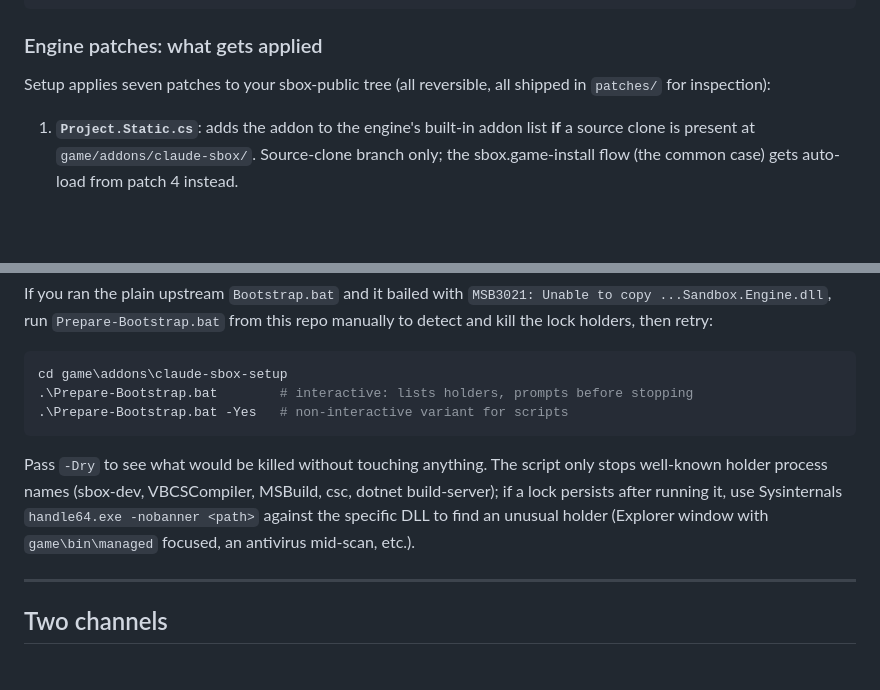
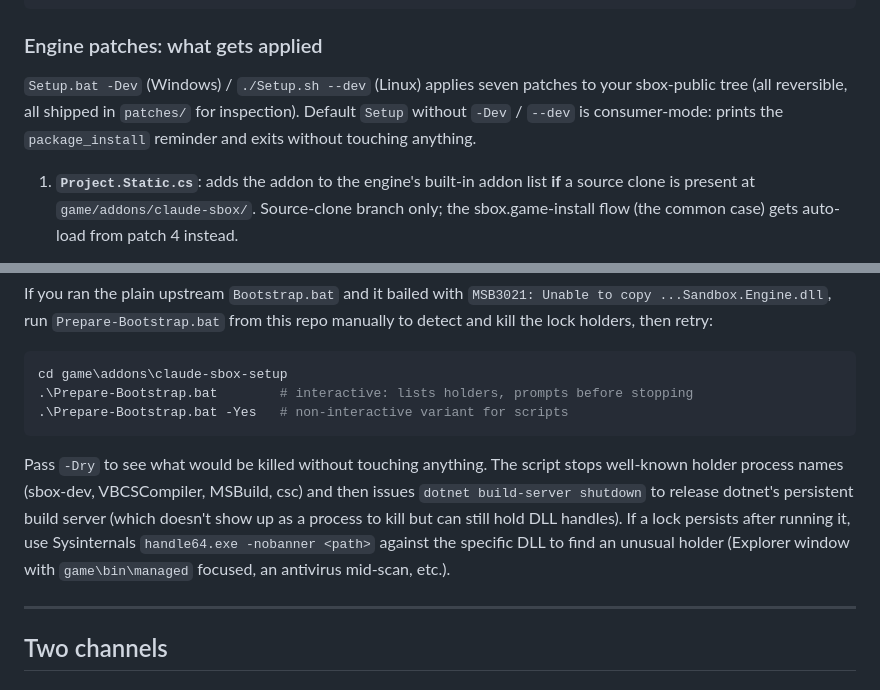
Before and after one commit to coffeegrind123/claude-sbox-setup, a Markdown page: README.md, 2 parts joined by grey strips. Drawn GitHub-style; blank space fills up the shorter version.

Commit message:
README: clarify -Dev requirement + Prepare-Bootstrap dotnet shutdown
- Engine-patches section now opens with the explicit
  `Setup.bat -Dev` / `./Setup.sh --dev` invocation and notes the
  default (no-flag) Setup is consumer-mode print-and-exit. The bare
  "Setup applies seven patches" claim was misleading after the
  consumer/dev split landed.
- Prepare-Bootstrap troubleshooting blurb no longer lists "dotnet
  build-server" alongside the killed process names; it's not killed by
  name but released via the separate `dotnet build-server shutdown`
  step the script runs at the end.

Co-Authored-By: Claude Opus 4.7 <noreply@anthropic.com>

````diff
--- a/README.md
+++ b/README.md
@@ -166,7 +166,7 @@ Copy-Item -Recurse skill "$HOME/.claude/skills/sbox-live"
 
 ### Engine patches: what gets applied
 
-Setup applies seven patches to your sbox-public tree (all reversible, all shipped in `patches/` for inspection):
+`Setup.bat -Dev` (Windows) / `./Setup.sh --dev` (Linux) applies seven patches to your sbox-public tree (all reversible, all shipped in `patches/` for inspection). Default `Setup` without `-Dev` / `--dev` is consumer-mode: prints the `package_install` reminder and exits without touching anything.
 
 1. **`Project.Static.cs`**: adds the addon to the engine's built-in addon list **if** a source clone is present at `game/addons/claude-sbox/`. Source-clone branch only; the sbox.game-install flow (the common case) gets auto-load from patch 4 instead.
 2. **`DownloadPublicArtifacts.cs`**: dedupes manifest entries by destination path. Fixes an upstream race where parallel artifact downloads fight over the same file when a manifest contains duplicate-path entries (causes confusing "being used by another process" failures during `Bootstrap.bat`).
@@ -316,7 +316,7 @@ cd game\addons\claude-sbox-setup
 .\Prepare-Bootstrap.bat -Yes   # non-interactive variant for scripts
 ```
 
-Pass `-Dry` to see what would be killed without touching anything. The script only stops well-known holder process names (sbox-dev, VBCSCompiler, MSBuild, csc, dotnet build-server); if a lock persists after running it, use Sysinternals `handle64.exe -nobanner <path>` against the specific DLL to find an unusual holder (Explorer window with `game\bin\managed` focused, an antivirus mid-scan, etc.).
+Pass `-Dry` to see what would be killed without touching anything. The script stops well-known holder process names (sbox-dev, VBCSCompiler, MSBuild, csc) and then issues `dotnet build-server shutdown` to release dotnet's persistent build server (which doesn't show up as a process to kill but can still hold DLL handles). If a lock persists after running it, use Sysinternals `handle64.exe -nobanner <path>` against the specific DLL to find an unusual holder (Explorer window with `game\bin\managed` focused, an antivirus mid-scan, etc.).
 
 ---
 
````
